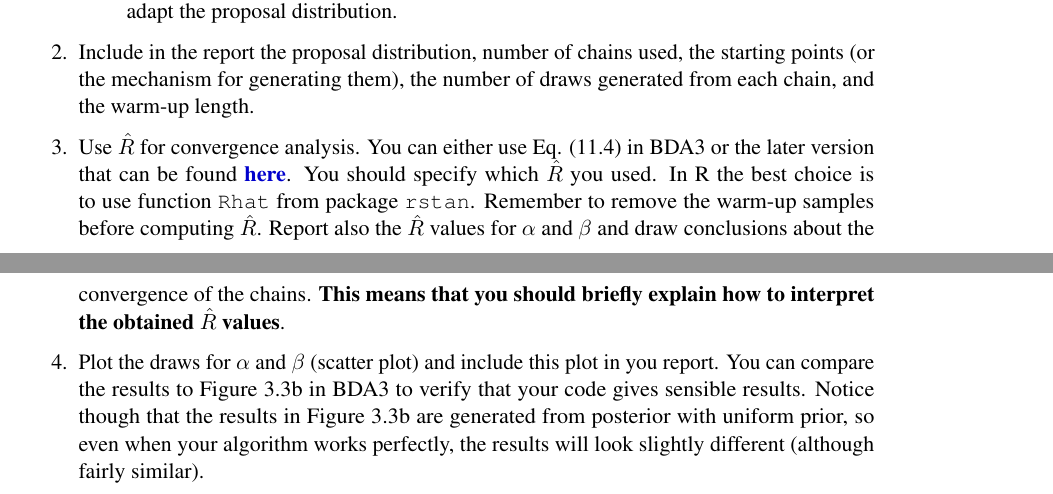
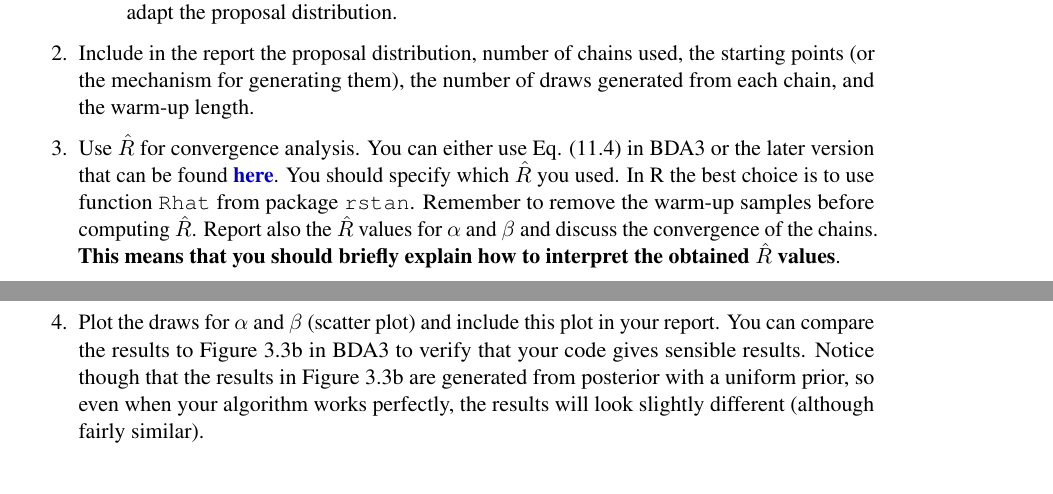
Before and after one commit to avehtari/BDA_course_Aalto, a LaTeX problem sheet (exercises/ex5.tex): two parts of pages 3 and 4 of 4, joined at a grey line, cut so that both start at the same text. Compiled offline with pdfLaTeX; a LaTeX package or settings file that is missing is left out.

Commit message:
Final fixes in assignment 5

```diff
--- a/exercises/ex5.tex
+++ b/exercises/ex5.tex
@@ -146,18 +146,12 @@ example of section 3.7 (BDA3) using the Metropolis algorithm. The Metropolis alg
 
 \item Include in the report the proposal distribution, number of chains used, the starting points (or the mechanism for generating them), the number of draws generated from each chain, and the warm-up length.
 
-\item Use $\hat{R}$ for convergence analysis. You can either use Eq. (11.4) in BDA3 or the later version that can be found \href{https://arxiv.org/abs/1903.08008}{\textbf{here}}. You should specify which $\hat{R}$ you used. In R the best choice is to use function {\tt Rhat} from package {\tt rstan}. Remember to remove the warm-up samples before computing $\hat R$. Report also the $\hat R$ values for $\alpha$ and $\beta$ and draw conclusions about the convergence of the chains.
+\item Use $\hat{R}$ for convergence analysis. You can either use Eq. (11.4) in BDA3 or the later version that can be found \href{https://arxiv.org/abs/1903.08008}{\textbf{here}}. You should specify which $\hat{R}$ you used. In R the best choice is to use function {\tt Rhat} from package {\tt rstan}. Remember to remove the warm-up samples before computing $\hat R$. Report also the $\hat R$ values for $\alpha$ and $\beta$ and discuss the convergence of the chains.
 \textbf{This means that you should briefly explain how to interpret the obtained} $\hat R$ \textbf{values}.
 
-\item Plot the draws for $\alpha$ and $\beta$ (scatter plot) and include this plot in you report. You can compare the results to Figure~3.3b in BDA3 to verify that your code gives sensible results. Notice though that the results in Figure~3.3b are generated from posterior with uniform prior, so even when your algorithm works perfectly, the results will look slightly different (although fairly similar).
+\item Plot the draws for $\alpha$ and $\beta$ (scatter plot) and include this plot in your report. You can compare the results to Figure~3.3b in BDA3 to verify that your code gives sensible results. Notice though that the results in Figure~3.3b are generated from posterior with a uniform prior, so even when your algorithm works perfectly, the results will look slightly different (although fairly similar).
 
 \end{enumerate}
-
-
-
-
-
-
 
 \end{document}
 
```
Also changed, not shown: exercises/ex5.pdf, exercises/ex5.tex (2 more changed lines), 1 other file. Lines whose indentation alone changed are shown as unchanged.
